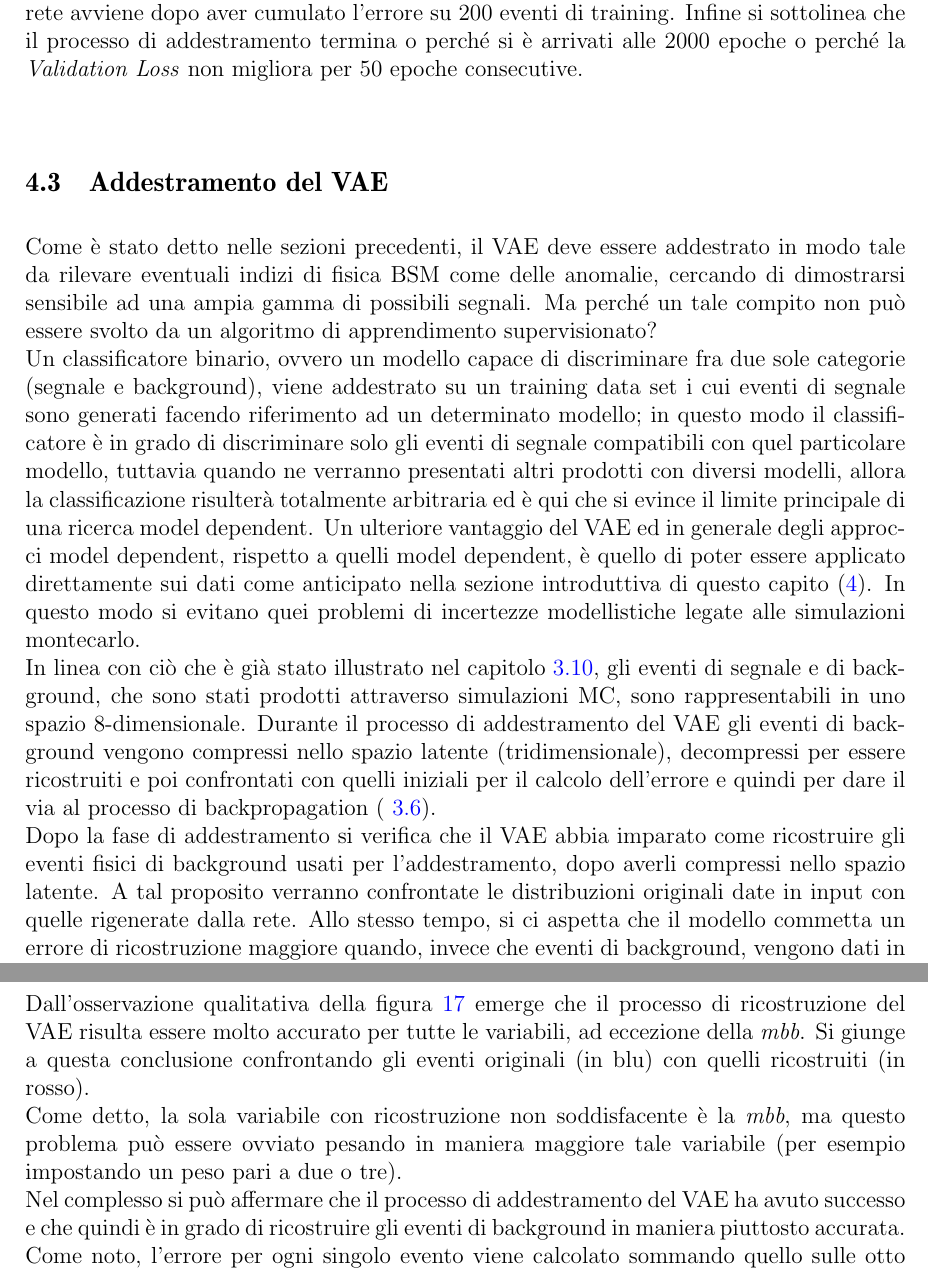
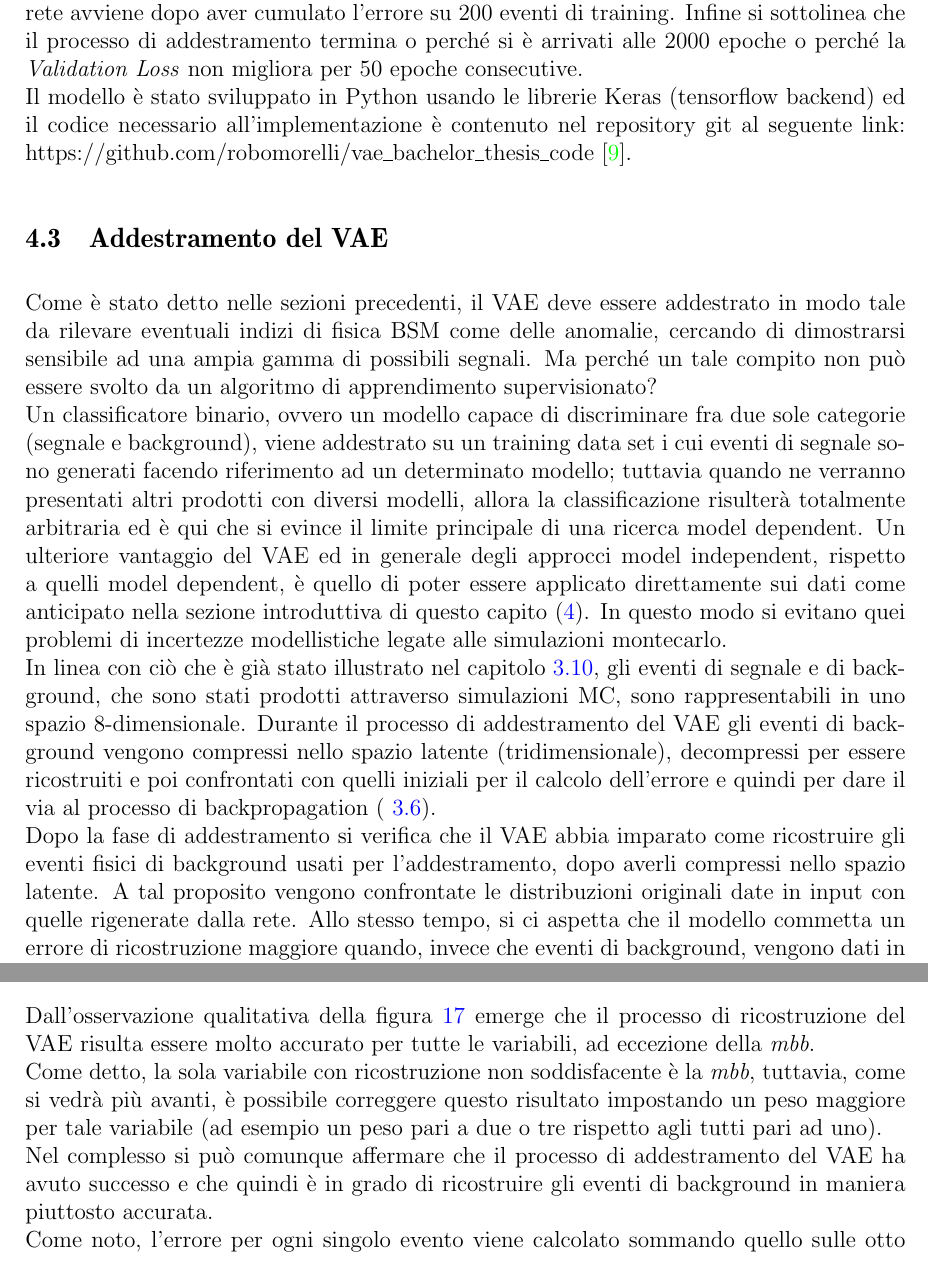
Before and after one commit to robomorelli/vae_bachelor_thesis, a LaTeX thesis (thesis.tex, which reads sections/Capitolo3.tex): two parts of pages 40 and 43 of 51 before the commit and two parts of pages 40 and 42 of 51 after it, joined at a grey line, cut so that both start at the same text. Compiled offline with pdfLaTeX.

Commit message:
correzioni di Robero_5

```diff
--- a/sections/Capitolo3.tex
+++ b/sections/Capitolo3.tex
@@ -43,13 +43,14 @@ Per quanto riguarda la struttura del VAE si specifica che il numero di neuroni n
 	f(x) = \max(0,x)
 \end{equation}
 Parlando invece del processo di apprendimento, sono state impostate 2000 epoche, ovvero tutti i dati vengono riproposti all'algoritmo per duemila volte; inoltre la \textit{Loss Function} utilizzate è quella standard, ovvero composta da un termine legato all'errore di ricostruzione ed uno relativo alla \textit{KL divergency} (moltiplicato per un fattore $\beta=0.6$). Per il processo di discesa del gradiente è stato impostato inizialmente un \textit{learning rate} pari a 0.003, con una diminuzione del 20\% ogni qualvolta il modello non migliora per venti epoche consecutive; inoltre è stata impostata una \textit{batch size} pari a 200, quindi l'aggiornamento dei pesi della rete avviene dopo aver cumulato l'errore su 200 eventi di training. Infine si sottolinea che il processo di addestramento termina o perché si è arrivati alle 2000 epoche o perché la \textit{Validation Loss} non migliora per 50 epoche consecutive.\\
+Il modello è stato sviluppato in Python usando le librerie Keras (tensorflow backend) ed il codice necessario all'implementazione è contenuto nel repository git al seguente link: https://github.com/robomorelli/vae\textunderscore bachelor\textunderscore thesis\textunderscore code \cite{Codice}.
 
 \subsection{Addestramento del VAE}
 \label{simulazione}
 Come è stato detto nelle sezioni precedenti, il VAE deve essere addestrato in modo tale da rilevare eventuali indizi di fisica BSM come delle anomalie, cercando di dimostrarsi sensibile ad una ampia gamma di possibili segnali. Ma perché un tale compito non può essere svolto da un algoritmo di apprendimento supervisionato?\\
-Un classificatore binario, ovvero un modello capace di discriminare fra due sole categorie (segnale e background), viene addestrato su un training data set i cui eventi di segnale sono generati facendo riferimento ad un determinato modello; in questo modo il classificatore è in grado di discriminare solo gli eventi di segnale compatibili con quel particolare modello, tuttavia quando ne verranno presentati altri prodotti con diversi modelli, allora la classificazione risulterà totalmente arbitraria ed è qui che si evince il limite principale di una ricerca model dependent. Un ulteriore vantaggio del VAE ed in generale degli approcci model dependent, rispetto a quelli model dependent, è quello di poter essere applicato direttamente sui dati come anticipato nella sezione introduttiva di questo capito (\ref{fisica_BSM_VAEs}). In questo modo si evitano quei problemi di incertezze modellistiche legate alle simulazioni montecarlo.\\
+Un classificatore binario, ovvero un modello capace di discriminare fra due sole categorie (segnale e background), viene addestrato su un training data set i cui eventi di segnale sono generati facendo riferimento ad un determinato modello; tuttavia quando ne verranno presentati altri prodotti con diversi modelli, allora la classificazione risulterà totalmente arbitraria ed è qui che si evince il limite principale di una ricerca model dependent. Un ulteriore vantaggio del VAE ed in generale degli approcci model independent, rispetto a quelli model dependent, è quello di poter essere applicato direttamente sui dati come anticipato nella sezione introduttiva di questo capito (\ref{fisica_BSM_VAEs}). In questo modo si evitano quei problemi di incertezze modellistiche legate alle simulazioni montecarlo.\\
 In linea con ciò che è già stato illustrato nel capitolo~\ref{VAEs}, gli eventi di segnale e di background, che sono stati prodotti attraverso simulazioni MC, sono rappresentabili in uno spazio 8-dimensionale. Durante il processo di addestramento del VAE gli eventi di background vengono compressi nello spazio latente (tridimensionale), decompressi per essere ricostruiti e poi confrontati con quelli iniziali per il calcolo dell'errore e quindi per dare il via al processo di backpropagation (~\ref{reti neurali}). \\
-Dopo la fase di addestramento si verifica che il VAE abbia imparato come ricostruire gli eventi fisici di background usati per l'addestramento, dopo averli compressi nello spazio latente. A tal proposito verranno confrontate le distribuzioni originali date in input con quelle rigenerate dalla rete. Allo stesso tempo, si ci aspetta che il modello  commetta un errore di ricostruzione maggiore quando, invece che eventi di background, vengono dati in input eventi di segnale. La limitata capacità di generalizzare su questa nuova categoria di eventi mai visti durante la procedura di addestramento dovrebbe indurre il VAE ad una ricostruzione meno accurata. Come si vedrà è possibile allora usare la distribuzione dell'errore di ricostruzione per eventi di background e segnale per discriminare tra queste due tipologie di eventi.\\
+Dopo la fase di addestramento si verifica che il VAE abbia imparato come ricostruire gli eventi fisici di background usati per l'addestramento, dopo averli compressi nello spazio latente. A tal proposito vengono confrontate le distribuzioni originali date in input con quelle rigenerate dalla rete. Allo stesso tempo, si ci aspetta che il modello  commetta un errore di ricostruzione maggiore quando, invece che eventi di background, vengono dati in input eventi di segnale. La limitata capacità di generalizzare su questa nuova categoria di eventi mai visti durante la procedura di addestramento dovrebbe indurre il VAE ad una ricostruzione meno accurata. Come si vedrà è possibile allora usare la distribuzione dell'errore di ricostruzione per eventi di background e segnale per discriminare tra queste due tipologie di eventi.\\
 Tra i contributi originali di questa tesi vi è anche la possibilità di pesare in maniera diversa il contributo che le diverse variabili fisiche che definiscono un evento possono apportare al processo di discriminazione e, per questo motivo, verranno presentati due casi: nel primo le otto variabili avranno tutte lo stesso peso, mentre nel secondo si proverà a capire se, dando maggiore importanza ad alcune di esse, si otterrà un processo di discriminazione più efficiente. E' infatti possibile che il VAE, concentrandosi su di una variabile più significativa per la ricostruzione del background ma non altrettanto per il segnale, possa sfruttare questa differenza per aumentare la forbice di errore di ricostruzione tra background e segnale. Rimane a questo punto da capire quali delle variabili possano aiutare in questo compito. Le possibilità sono almeno due: da un lato si possono sfruttare conoscenze o intuizioni teoriche riguardo il potere discriminante di alcune delle variabili, mentre dall'altro si può procedere in maniera brute-force(\ref{iperparametri e grid search}) sulle possibili configurazioni dei pesi da dare alle diverse variabili.\\
 In ogni caso, verranno illustrati i risultati ottenuti pesando tutte le variabili allo stesso modo. \\
 
@@ -57,7 +58,7 @@ In ogni caso, verranno illustrati i risultati ottenuti pesando tutte le variabil
 
 \subsection{Risultati}
 \label{risultati}
-Come primo passo bisogna capire se, a seguito del processo di addestramento, il VAE è in grado di ricostruire gli eventi di background in maniera ottimale. Il risultato del processo di ricostruzione è riportato in figura~\ref{ricostruzione}.
+Come primo passo bisogna capire se, a seguito del processo di addestramento, il VAE è in grado di ricostruire gli eventi di background in maniera ottimale. Il risultato del processo di ricostruzione è riportato in figura~\ref{ricostruzione}, dove vengono confrontate le distribuzioni dei dati in input (punti blu) con quelle ricostruite dal VAE (punti rossi).
 
 \begin{figure}[h!]
 	\centering
@@ -66,9 +67,9 @@ Come primo passo bisogna capire se, a seguito del processo di addestramento, il
 	\label{ricostruzione}
 \end{figure}
 
-Dall'osservazione qualitativa della figura~\ref{ricostruzione} emerge che il processo di ricostruzione del VAE risulta essere molto accurato per tutte le variabili, ad eccezione della $\textit{mbb}$. Si giunge a questa conclusione confrontando gli eventi originali (in blu) con quelli ricostruiti (in rosso). \\
-Come detto, la sola variabile con ricostruzione non soddisfacente è la $\textit{mbb}$, ma questo problema può essere ovviato pesando in maniera maggiore tale variabile (per esempio impostando un peso pari a due o tre).\\
-Nel complesso si può affermare che il processo di addestramento del VAE ha avuto successo e che quindi è in grado di ricostruire gli eventi di background in maniera piuttosto accurata. \\
+Dall'osservazione qualitativa della figura~\ref{ricostruzione} emerge che il processo di ricostruzione del VAE risulta essere molto accurato per tutte le variabili, ad eccezione della $\textit{mbb}$. \\
+Come detto, la sola variabile con ricostruzione non soddisfacente è la $\textit{mbb}$, tuttavia, come si vedrà più avanti, è possibile correggere questo risultato impostando un peso maggiore per tale variabile (ad esempio un peso pari a due o tre rispetto agli tutti pari ad uno). \\
+Nel complesso si può comunque affermare che il processo di addestramento del VAE ha avuto successo e che quindi è in grado di ricostruire gli eventi di background in maniera piuttosto accurata. \\
 Come noto, l'errore per ogni singolo evento viene calcolato sommando quello sulle otto variabili (differenza fra punto blu e rosso) e, da qui, si ottiene la distribuzione della $\textit{Loss}$. L'obiettivo è quello di ottenere una distribuzione degli errori con un picco su valori bassi della Loss. Allo stesso tempo, inserendo invece gli eventi di segnale, è auspicabile osservare una distribuzione centrata su valori della Loss maggiori (spostata quindi verso destra) al fine di ottenere una migliore selezione di questi eventi. Per verificare questa situazione si forniscono al VAE anche gli eventi di segnale (sempre generati tramite metodo MC).\\
 In figura~\ref{distribuzione_loss} viene riportata la distribuzione della Loss per il segnale di background e per vari segnali di fondo relativi a diverse combinazioni delle masse del Chargino e del Gluino.
 
```
Also changed, not shown: sample.bib (+7 -0 lines), thesis.pdf.
